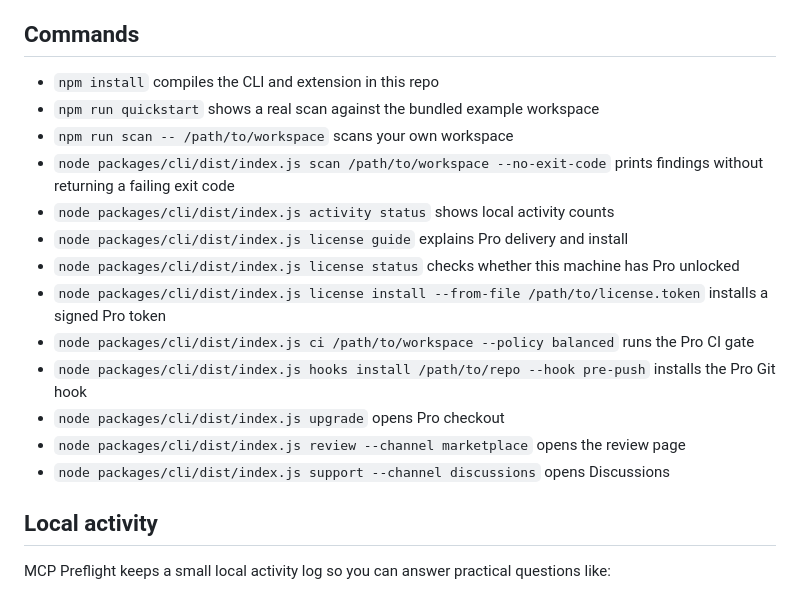
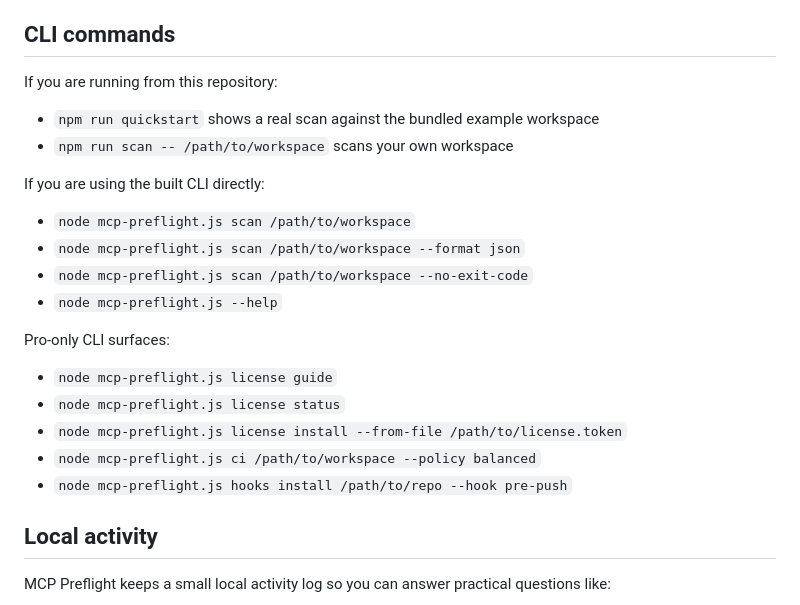
Before and after one commit to TimesAndPlaces/mcp-preflight, a Markdown page: README.md, the part around one of its changes. Rendered like a GitHub page.

```diff
--- a/README.md
+++ b/README.md
@@ -55,20 +90,23 @@ If you would rather use the editor flow, install the extension from the [VS Code
 - [Guides](guides/)
 - [Security reporting](SECURITY.md)
 
-## Commands
-- `npm install` compiles the CLI and extension in this repo
+## CLI commands
+If you are running from this repository:
 - `npm run quickstart` shows a real scan against the bundled example workspace
 - `npm run scan -- /path/to/workspace` scans your own workspace
-- `node packages/cli/dist/index.js scan /path/to/workspace --no-exit-code` prints findings without returning a failing exit code
-- `node packages/cli/dist/index.js activity status` shows local activity counts
-- `node packages/cli/dist/index.js license guide` explains Pro delivery and install
-- `node packages/cli/dist/index.js license status` checks whether this machine has Pro unlocked
-- `node packages/cli/dist/index.js license install --from-file /path/to/license.token` installs a signed Pro token
-- `node packages/cli/dist/index.js ci /path/to/workspace --policy balanced` runs the Pro CI gate
-- `node packages/cli/dist/index.js hooks install /path/to/repo --hook pre-push` installs the Pro Git hook
-- `node packages/cli/dist/index.js upgrade` opens Pro checkout
-- `node packages/cli/dist/index.js review --channel marketplace` opens the review page
-- `node packages/cli/dist/index.js support --channel discussions` opens Discussions
+
+If you are using the built CLI directly:
+- `node mcp-preflight.js scan /path/to/workspace`
+- `node mcp-preflight.js scan /path/to/workspace --format json`
+- `node mcp-preflight.js scan /path/to/workspace --no-exit-code`
+- `node mcp-preflight.js --help`
+
+Pro-only CLI surfaces:
+- `node mcp-preflight.js license guide`
+- `node mcp-preflight.js license status`
+- `node mcp-preflight.js license install --from-file /path/to/license.token`
+- `node mcp-preflight.js ci /path/to/workspace --policy balanced`
+- `node mcp-preflight.js hooks install /path/to/repo --hook pre-push`
 
 ## Local activity
 MCP Preflight keeps a small local activity log so you can answer practical questions like:
```
Also changed, not shown: other parts of README.md (+46 -11 lines).
